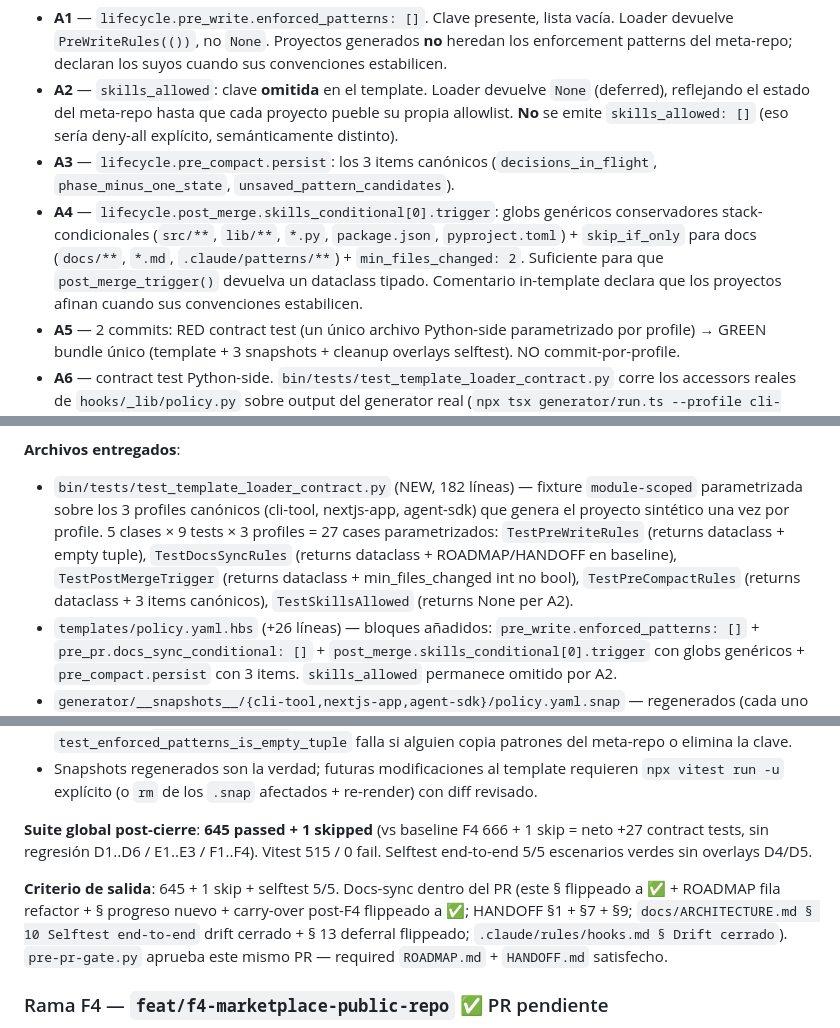
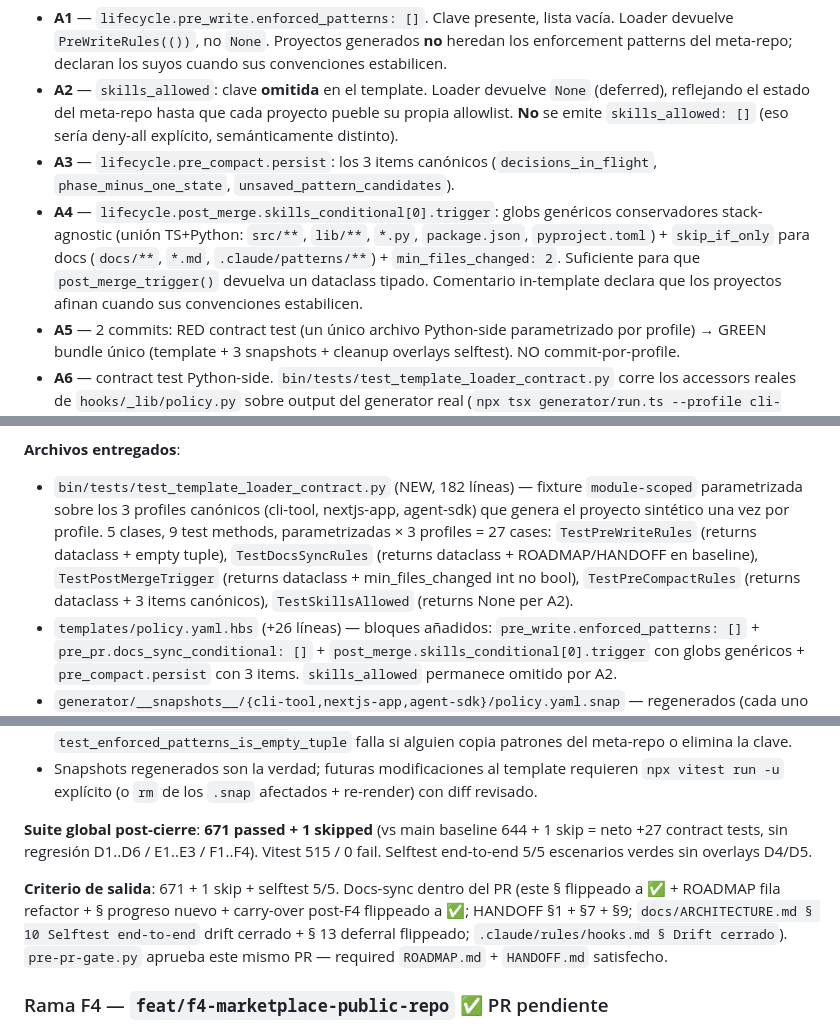
Before and after one commit to javiAI/project-operating-system, a Markdown page: MASTER_PLAN.md, 3 parts joined by grey strips. GitHub-like rendering.

Commit message:
docs(template-policy): simplify pass — fix factual inaccuracies
Writer-scoped pass on docs already in branch diff:
- A4 description: globs are stack-agnostic union, not stack-conditional.
- Math: 5 classes, 9 test methods, x 3 profiles = 27 (was written as
  5 x 9 x 3 which would be 135).
- Suite numbers reflect actual main baseline (644+1 skip) and actual
  post-cierre count (671+1 skip), not the 666 cited from F4 ROADMAP
  (off-by-20 pre-existing in F4 docs, not corrected here).

No behavior change. Only files already in branch diff edited (ROADMAP,
MASTER_PLAN). What was not touched: HANDOFF (numbers there were already
accurate to the smaller-scope pytest run I quoted), ARCHITECTURE,
hooks rule.

Co-Authored-By: Claude Opus 4.7 <noreply@anthropic.com>

```diff
--- a/MASTER_PLAN.md
+++ b/MASTER_PLAN.md
@@ -785,7 +785,7 @@ Esperar aprobación explícita del usuario. Con OK → crear marker + rama.
 - **A1** — `lifecycle.pre_write.enforced_patterns: []`. Clave presente, lista vacía. Loader devuelve `PreWriteRules(())`, no `None`. Proyectos generados **no** heredan los enforcement patterns del meta-repo; declaran los suyos cuando sus convenciones estabilicen.
 - **A2** — `skills_allowed`: clave **omitida** en el template. Loader devuelve `None` (deferred), reflejando el estado del meta-repo hasta que cada proyecto pueble su propia allowlist. **No** se emite `skills_allowed: []` (eso sería deny-all explícito, semánticamente distinto).
 - **A3** — `lifecycle.pre_compact.persist`: los 3 items canónicos (`decisions_in_flight`, `phase_minus_one_state`, `unsaved_pattern_candidates`).
-- **A4** — `lifecycle.post_merge.skills_conditional[0].trigger`: globs genéricos conservadores stack-condicionales (`src/**`, `lib/**`, `*.py`, `package.json`, `pyproject.toml`) + `skip_if_only` para docs (`docs/**`, `*.md`, `.claude/patterns/**`) + `min_files_changed: 2`. Suficiente para que `post_merge_trigger()` devuelva un dataclass tipado. Comentario in-template declara que los proyectos afinan cuando sus convenciones estabilicen.
+- **A4** — `lifecycle.post_merge.skills_conditional[0].trigger`: globs genéricos conservadores stack-agnostic (unión TS+Python: `src/**`, `lib/**`, `*.py`, `package.json`, `pyproject.toml`) + `skip_if_only` para docs (`docs/**`, `*.md`, `.claude/patterns/**`) + `min_files_changed: 2`. Suficiente para que `post_merge_trigger()` devuelva un dataclass tipado. Comentario in-template declara que los proyectos afinan cuando sus convenciones estabilicen.
 - **A5** — 2 commits: RED contract test (un único archivo Python-side parametrizado por profile) → GREEN bundle único (template + 3 snapshots + cleanup overlays selftest). NO commit-por-profile.
 - **A6** — contract test Python-side. `bin/tests/test_template_loader_contract.py` corre los accessors reales de `hooks/_lib/policy.py` sobre output del generator real (`npx tsx generator/run.ts --profile cli-tool|nextjs-app|agent-sdk.yaml`). NO TS-side reimplementation del contrato.
 
@@ -797,7 +797,7 @@ Esperar aprobación explícita del usuario. Con OK → crear marker + rama.
 
 **Archivos entregados**:
 
-- `bin/tests/test_template_loader_contract.py` (NEW, 182 líneas) — fixture `module-scoped` parametrizada sobre los 3 profiles canónicos (cli-tool, nextjs-app, agent-sdk) que genera el proyecto sintético una vez por profile. 5 clases × 9 tests × 3 profiles = 27 cases parametrizados: `TestPreWriteRules` (returns dataclass + empty tuple), `TestDocsSyncRules` (returns dataclass + ROADMAP/HANDOFF en baseline), `TestPostMergeTrigger` (returns dataclass + min_files_changed int no bool), `TestPreCompactRules` (returns dataclass + 3 items canónicos), `TestSkillsAllowed` (returns None per A2).
+- `bin/tests/test_template_loader_contract.py` (NEW, 182 líneas) — fixture `module-scoped` parametrizada sobre los 3 profiles canónicos (cli-tool, nextjs-app, agent-sdk) que genera el proyecto sintético una vez por profile. 5 clases, 9 test methods, parametrizadas × 3 profiles = 27 cases: `TestPreWriteRules` (returns dataclass + empty tuple), `TestDocsSyncRules` (returns dataclass + ROADMAP/HANDOFF en baseline), `TestPostMergeTrigger` (returns dataclass + min_files_changed int no bool), `TestPreCompactRules` (returns dataclass + 3 items canónicos), `TestSkillsAllowed` (returns None per A2).
 - `templates/policy.yaml.hbs` (+26 líneas) — bloques añadidos: `pre_write.enforced_patterns: []` + `pre_pr.docs_sync_conditional: []` + `post_merge.skills_conditional[0].trigger` con globs genéricos + `pre_compact.persist` con 3 items. `skills_allowed` permanece omitido por A2.
 - `generator/__snapshots__/{cli-tool,nextjs-app,agent-sdk}/policy.yaml.snap` — regenerados (cada uno +26 líneas, byte-identical determinismo).
 - `bin/_selftest.py` — overlays D4 (`POLICY_DOCS_SYNC_ONLY`) y D5 (`POLICY_POST_MERGE_ONLY`) **removidos**; D5 refactorizado para commitear `src/feature.py` + `src/helper.py` (matchea trigger genérico `src/**` + `min_files_changed: 2`); D3 conserva `POLICY_PRE_WRITE_ONLY` por A1 (template emite lista vacía, hay que inyectar entry no vacío para ejercer deny path); D6 conserva `POLICY_SKILLS_ALLOWED_ONLY` por A2 (template omite la clave, hay que inyectar lista para ejercer deny path).
@@ -809,9 +809,9 @@ Esperar aprobación explícita del usuario. Con OK → crear marker + rama.
 - A1 lockdown: `enforced_patterns` **debe** permanecer presente y vacío — `test_enforced_patterns_is_empty_tuple` falla si alguien copia patrones del meta-repo o elimina la clave.
 - Snapshots regenerados son la verdad; futuras modificaciones al template requieren `npx vitest run -u` explícito (o `rm` de los `.snap` afectados + re-render) con diff revisado.
 
-**Suite global post-cierre**: **645 passed + 1 skipped** (vs baseline F4 666 + 1 skip = neto +27 contract tests, sin regresión D1..D6 / E1..E3 / F1..F4). Vitest 515 / 0 fail. Selftest end-to-end 5/5 escenarios verdes sin overlays D4/D5.
+**Suite global post-cierre**: **671 passed + 1 skipped** (vs main baseline 644 + 1 skip = neto +27 contract tests, sin regresión D1..D6 / E1..E3 / F1..F4). Vitest 515 / 0 fail. Selftest end-to-end 5/5 escenarios verdes sin overlays D4/D5.
 
-**Criterio de salida**: 645 + 1 skip + selftest 5/5. Docs-sync dentro del PR (este § flippeado a ✅ + ROADMAP fila refactor + § progreso nuevo + carry-over post-F4 flippeado a ✅; HANDOFF §1 + §7 + §9; `docs/ARCHITECTURE.md § 10 Selftest end-to-end` drift cerrado + § 13 deferral flippeado; `.claude/rules/hooks.md § Drift cerrado`). `pre-pr-gate.py` aprueba este mismo PR — required `ROADMAP.md` + `HANDOFF.md` satisfecho.
+**Criterio de salida**: 671 + 1 skip + selftest 5/5. Docs-sync dentro del PR (este § flippeado a ✅ + ROADMAP fila refactor + § progreso nuevo + carry-over post-F4 flippeado a ✅; HANDOFF §1 + §7 + §9; `docs/ARCHITECTURE.md § 10 Selftest end-to-end` drift cerrado + § 13 deferral flippeado; `.claude/rules/hooks.md § Drift cerrado`). `pre-pr-gate.py` aprueba este mismo PR — required `ROADMAP.md` + `HANDOFF.md` satisfecho.
 
 ### Rama F4 — `feat/f4-marketplace-public-repo` ✅ PR pendiente
 
```
Also changed, not shown: ROADMAP.md (+1 -1 lines).
